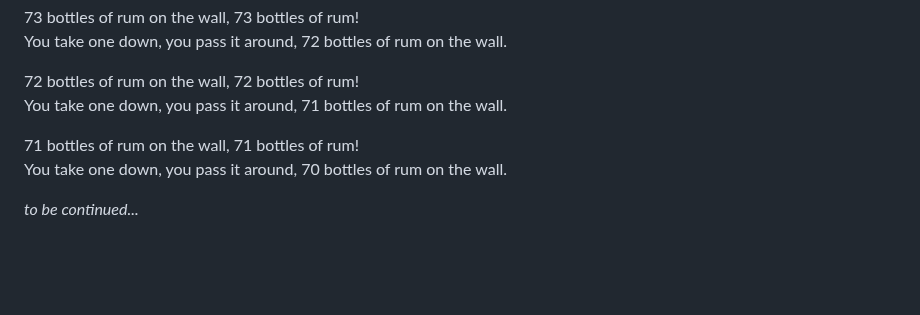
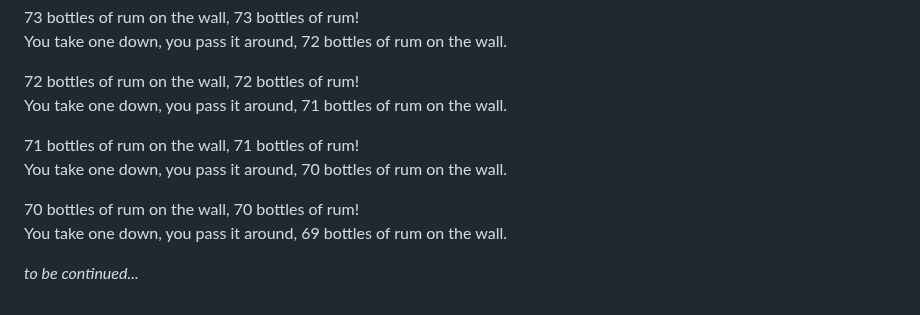
Before and after one commit to ParanoidUser/yolo, a Markdown page: CHANGEME.md, the part around the change. Drawn GitHub-style; blank space fills up the shorter version.

Commit message:
update bottles to 69

```diff
--- a/CHANGEME.md
+++ b/CHANGEME.md
@@ -85,4 +85,7 @@ You take one down, you pass it around, 71 bottles of rum on the wall.
 71 bottles of rum on the wall, 71 bottles of rum!
 You take one down, you pass it around, 70 bottles of rum on the wall.
 
+70 bottles of rum on the wall, 70 bottles of rum!
+You take one down, you pass it around, 69 bottles of rum on the wall.
+
 *to be continued...*
```
